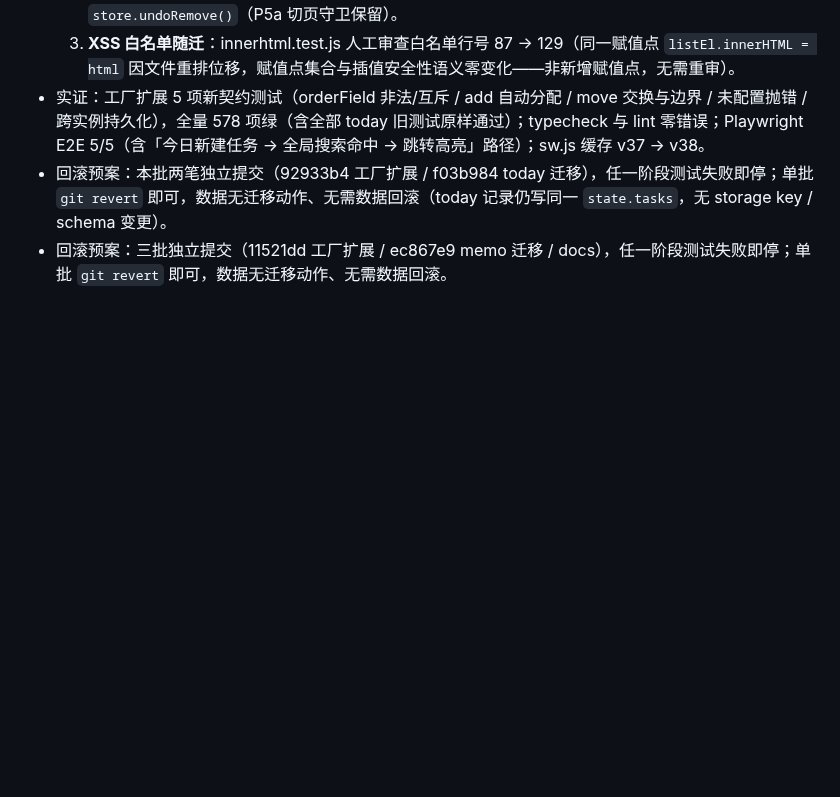
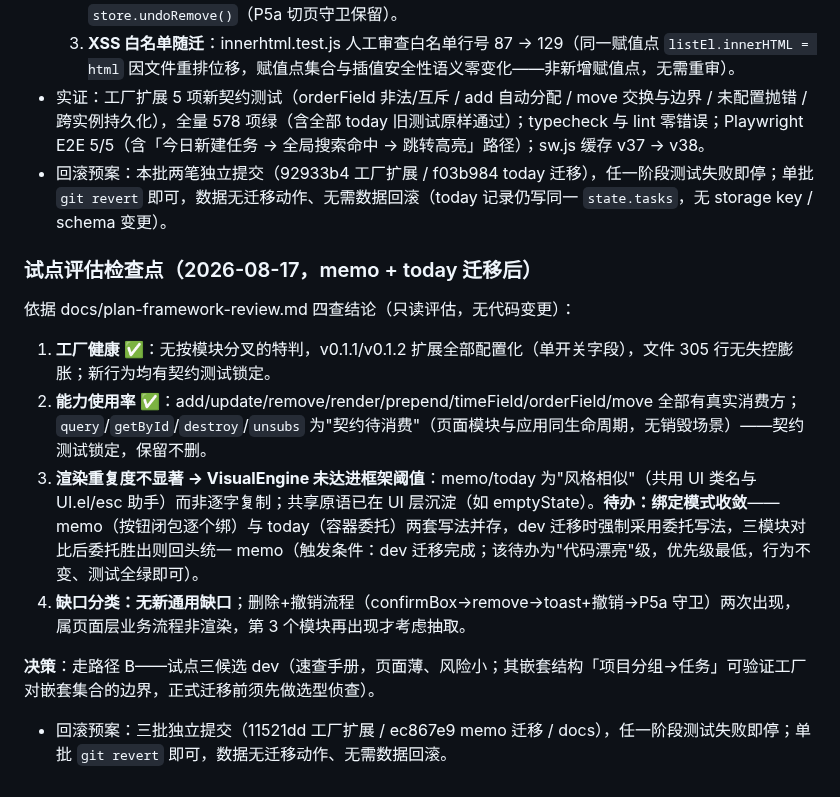
Before and after one commit to xiaoyu-hue/sonder520, a Markdown page: docs/adr/ADR-011-memo-migration.md, the part around the change. Drawn GitHub-style; blank space fills up the shorter version.

Commit message:
docs(review): 试点评估检查点入库——四查结论（工厂健康/能力使用率/渲染重复度未达 VisualEngine 阈值/无新缺口）记录于 ADR-011；绑定模式收敛列待办（dev 迁移后三模块对比）；方案文档标注已完成；决策走路径 B 试点三候选 dev

```diff
--- a/docs/adr/ADR-011-memo-migration.md
+++ b/docs/adr/ADR-011-memo-migration.md
@@ -25,4 +25,15 @@
   3. **XSS 白名单随迁**：innerhtml.test.js 人工审查白名单行号 87 → 129（同一赋值点 `listEl.innerHTML = html` 因文件重排位移，赋值点集合与插值安全性语义零变化——非新增赋值点，无需重审）。
 - 实证：工厂扩展 5 项新契约测试（orderField 非法/互斥 / add 自动分配 / move 交换与边界 / 未配置抛错 / 跨实例持久化），全量 578 项绿（含全部 today 旧测试原样通过）；typecheck 与 lint 零错误；Playwright E2E 5/5（含「今日新建任务 → 全局搜索命中 → 跳转高亮」路径）；sw.js 缓存 v37 → v38。
 - 回滚预案：本批两笔独立提交（92933b4 工厂扩展 / f03b984 today 迁移），任一阶段测试失败即停；单批 `git revert` 即可，数据无迁移动作、无需数据回滚（today 记录仍写同一 `state.tasks`，无 storage key / schema 变更）。
+
+### 试点评估检查点（2026-08-17，memo + today 迁移后）
+
+依据 docs/plan-framework-review.md 四查结论（只读评估，无代码变更）：
+
+1. **工厂健康 ✅**：无按模块分叉的特判，v0.1.1/v0.1.2 扩展全部配置化（单开关字段），文件 305 行无失控膨胀；新行为均有契约测试锁定。
+2. **能力使用率 ✅**：add/update/remove/render/prepend/timeField/orderField/move 全部有真实消费方；`query`/`getById`/`destroy`/`unsubs` 为"契约待消费"（页面模块与应用同生命周期，无销毁场景）——契约测试锁定，保留不删。
+3. **渲染重复度不显著 → VisualEngine 未达进框架阈值**：memo/today 为"风格相似"（共用 UI 类名与 UI.el/esc 助手）而非逐字复制；共享原语已在 UI 层沉淀（如 emptyState）。**待办：绑定模式收敛**——memo（按钮闭包逐个绑）与 today（容器委托）两套写法并存，dev 迁移时强制采用委托写法，三模块对比后委托胜出则回头统一 memo（触发条件：dev 迁移完成；该待办为"代码漂亮"级，优先级最低，行为不变、测试全绿即可）。
+4. **缺口分类：无新通用缺口**；删除+撤销流程（confirmBox→remove→toast+撤销→P5a 守卫）两次出现，属页面层业务流程非渲染，第 3 个模块再出现才考虑抽取。
+
+**决策**：走路径 B——试点三候选 dev（速查手册，页面薄、风险小；其嵌套结构「项目分组→任务」可验证工厂对嵌套集合的边界，正式迁移前须先做选型侦查）。
 - 回滚预案：三批独立提交（11521dd 工厂扩展 / ec867e9 memo 迁移 / docs），任一阶段测试失败即停；单批 `git revert` 即可，数据无迁移动作、无需数据回滚。
```
Also changed, not shown: CHANGELOG.md (+1 -0 lines), docs/plan-framework-review.md (added, +60 -0 lines).
